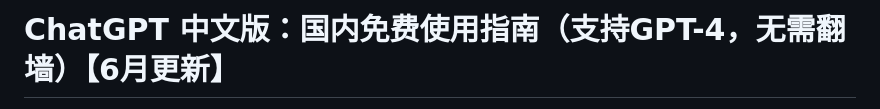
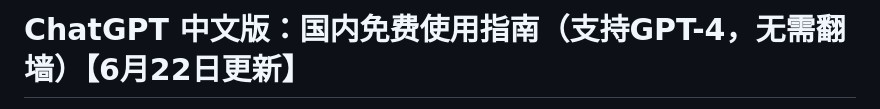
Before and after one commit to chatgpt-website/chatgpt-guide, a Markdown page: README.md, the part around the change printed below. Drawn GitHub-style.

```diff
--- a/README.md
+++ b/README.md
@@ -1,2 +1,2 @@
-# ChatGPT 中文版：国内免费使用指南（支持GPT-4，无需翻墙）【6月更新】
+# ChatGPT 中文版：国内免费使用指南（支持GPT-4，无需翻墙）【6月22日更新】
 
```
Also changed, not shown: other parts of README.md (+1 -1 lines).
